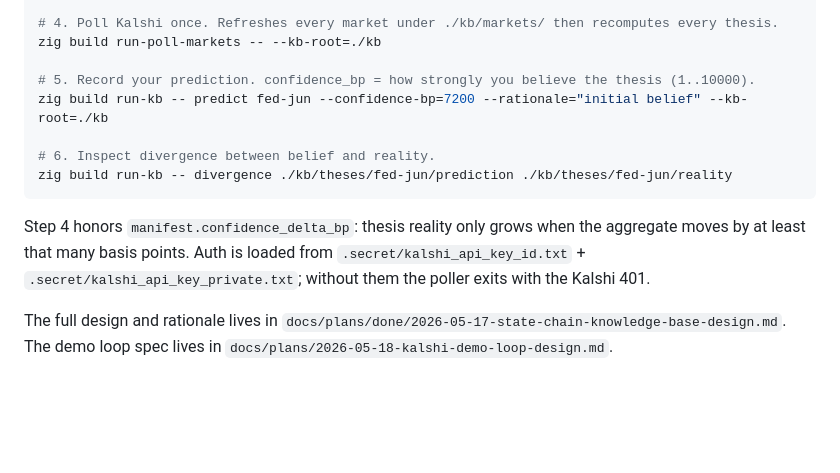
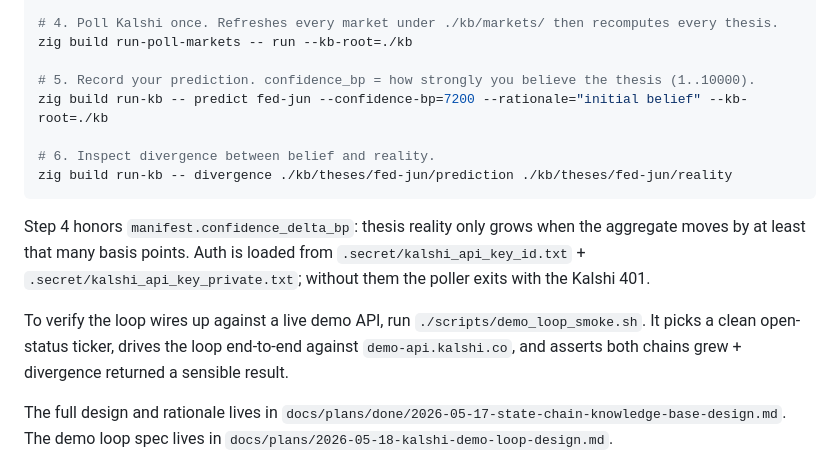
Before and after one commit to cddigi/Praescientia, a Markdown page: README.md, the part around the change. GitHub-like rendering; blank space fills up the shorter version.

````diff
--- a/README.md
+++ b/README.md
@@ -249,7 +249,7 @@ zig build run-kb -- add-thesis fed-jun \
     --confidence-delta-bp=500 --kb-root=./kb
 
 # 4. Poll Kalshi once. Refreshes every market under ./kb/markets/ then recomputes every thesis.
-zig build run-poll-markets -- --kb-root=./kb
+zig build run-poll-markets -- run --kb-root=./kb
 
 # 5. Record your prediction. confidence_bp = how strongly you believe the thesis (1..10000).
 zig build run-kb -- predict fed-jun --confidence-bp=7200 --rationale="initial belief" --kb-root=./kb
@@ -259,6 +259,8 @@ zig build run-kb -- divergence ./kb/theses/fed-jun/prediction ./kb/theses/fed-ju
 ```
 
 Step 4 honors `manifest.confidence_delta_bp`: thesis reality only grows when the aggregate moves by at least that many basis points. Auth is loaded from `.secret/kalshi_api_key_id.txt` + `.secret/kalshi_api_key_private.txt`; without them the poller exits with the Kalshi 401.
+
+To verify the loop wires up against a live demo API, run `./scripts/demo_loop_smoke.sh`. It picks a clean open-status ticker, drives the loop end-to-end against `demo-api.kalshi.co`, and asserts both chains grew + divergence returned a sensible result.
 
 The full design and rationale lives in `docs/plans/done/2026-05-17-state-chain-knowledge-base-design.md`. The demo loop spec lives in `docs/plans/2026-05-18-kalshi-demo-loop-design.md`.
 
````
Also changed, not shown: CLAUDE.md (+2 -1 lines).
